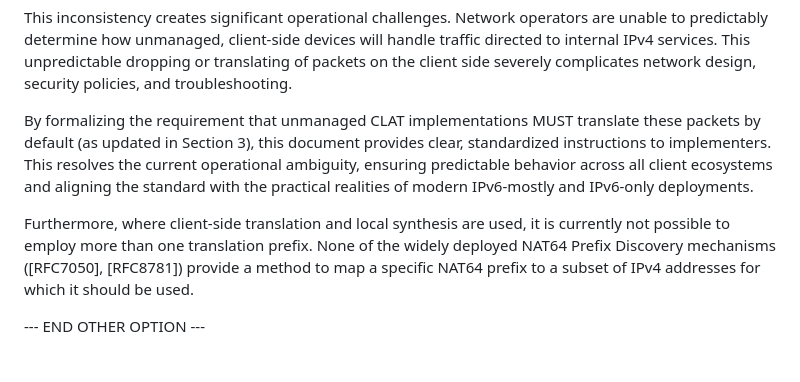
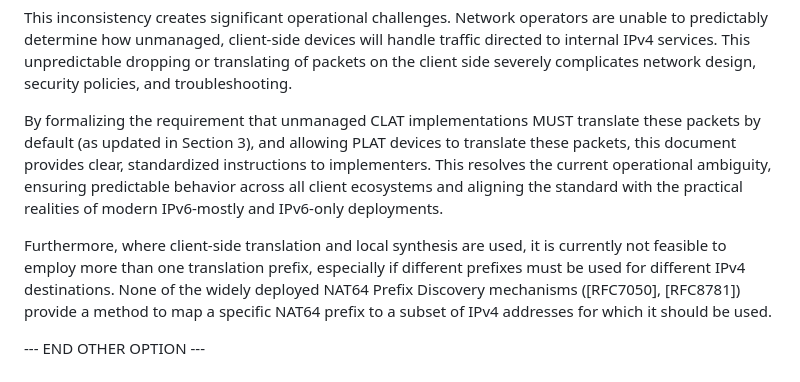
Before and after one commit to furry13/6052-update-wkp1918, a Markdown page: draft-ietf-v6ops-nat64-wkp-1918.md, the part around the change. Rendered like a GitHub page; blank space fills up the shorter version.

Commit message:
Apply suggestions from code review
Co-authored-by: Jen <furry13@gmail.com>

```diff
--- a/draft-ietf-v6ops-nat64-wkp-1918.md
+++ b/draft-ietf-v6ops-nat64-wkp-1918.md
@@ -205,14 +205,14 @@ unpredictable dropping or translating of packets on the client side severely
 complicates network design, security policies, and troubleshooting.
 
 By formalizing the requirement that unmanaged CLAT implementations MUST
-translate these packets by default (as updated in Section 3), this document
+translate these packets by default (as updated in Section 3), and allowing PLAT devices to translate these packets, this document
 provides clear, standardized instructions to implementers. This resolves the
 current operational ambiguity, ensuring predictable behavior across all client
 ecosystems and aligning the standard with the practical realities of modern
 IPv6-mostly and IPv6-only deployments.
 
 Furthermore, where client-side translation and local synthesis are used, it is
-currently not possible to employ more than one translation prefix. None of the
+currently not feasible to employ more than one translation prefix, especially if different prefixes must be used for different IPv4 destinations. None of the
 widely deployed NAT64 Prefix Discovery mechanisms ([RFC7050], [RFC8781])
 provide a method to map a specific NAT64 prefix to a subset of IPv4 addresses
 for which it should be used.
```
